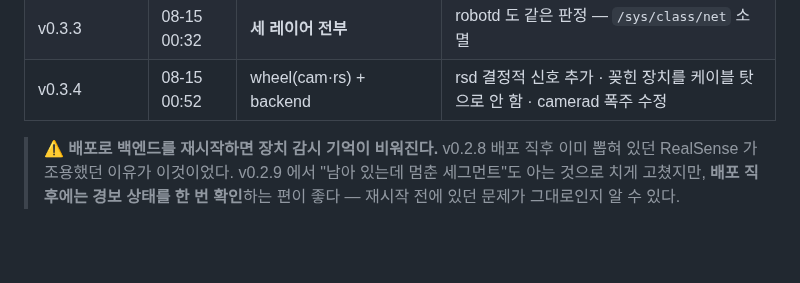
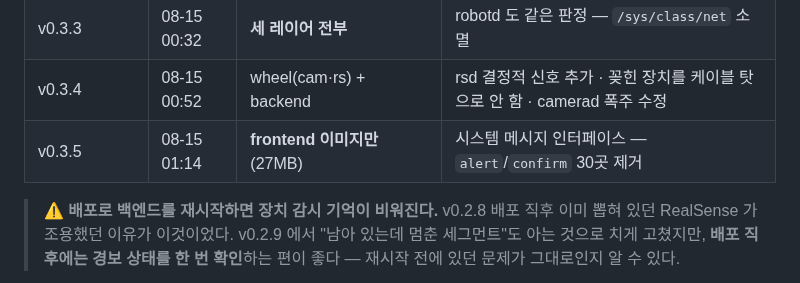
Before and after one commit to WeGo-Robotics/wego-piper-web, a Markdown page: deploy/RELEASE-CHECKLIST.md, the part around the change. GitHub-like rendering; blank space fills up the shorter version.

Commit message:
Record the v0.3.5 deploy
Co-Authored-By: Claude Opus 5 <noreply@anthropic.com>

```diff
--- a/deploy/RELEASE-CHECKLIST.md
+++ b/deploy/RELEASE-CHECKLIST.md
@@ -176,6 +176,7 @@ git tag --sort=-v:refname | head -1     # 예: v0.3.1 → 다음은 v0.3.2
 | v0.3.2 | 08-15 00:12 | **세 레이어 전부** | 카메라 데몬이 사라짐을 스스로 판정 (`lost()`) |
 | v0.3.3 | 08-15 00:32 | **세 레이어 전부** | robotd 도 같은 판정 — `/sys/class/net` 소멸 |
 | v0.3.4 | 08-15 00:52 | wheel(cam·rs) + backend | rsd 결정적 신호 추가 · 꽂힌 장치를 케이블 탓으로 안 함 · camerad 폭주 수정 |
+| v0.3.5 | 08-15 01:14 | **frontend 이미지만** (27MB) | 시스템 메시지 인터페이스 — `alert`/`confirm` 30곳 제거 |
 
 > ⚠ **배포로 백엔드를 재시작하면 장치 감시 기억이 비워진다.** v0.2.8 배포 직후
 > 이미 뽑혀 있던 RealSense 가 조용했던 이유가 이것이었다. v0.2.9 에서 "남아 있는데
```
